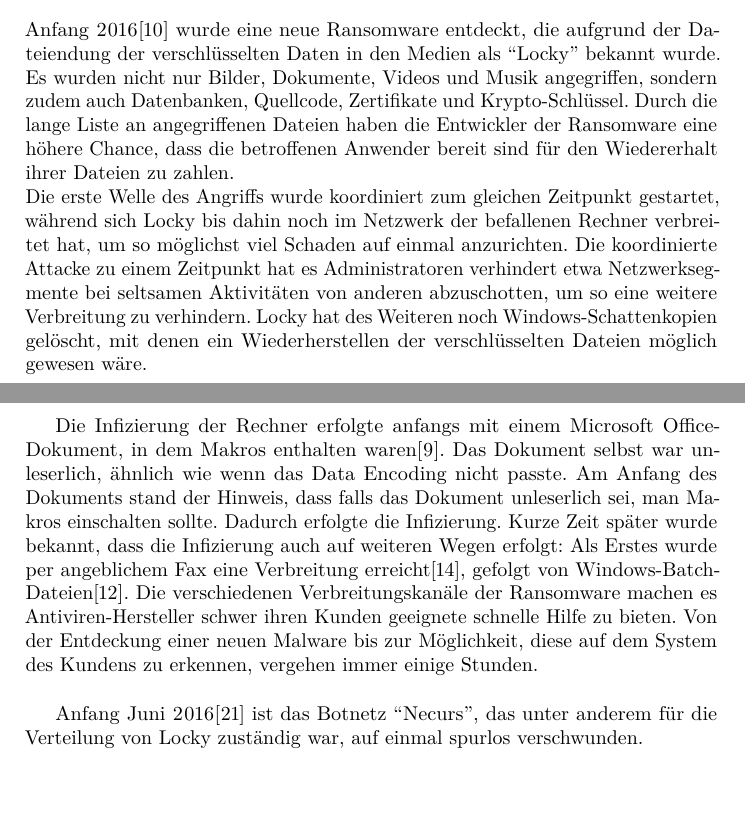
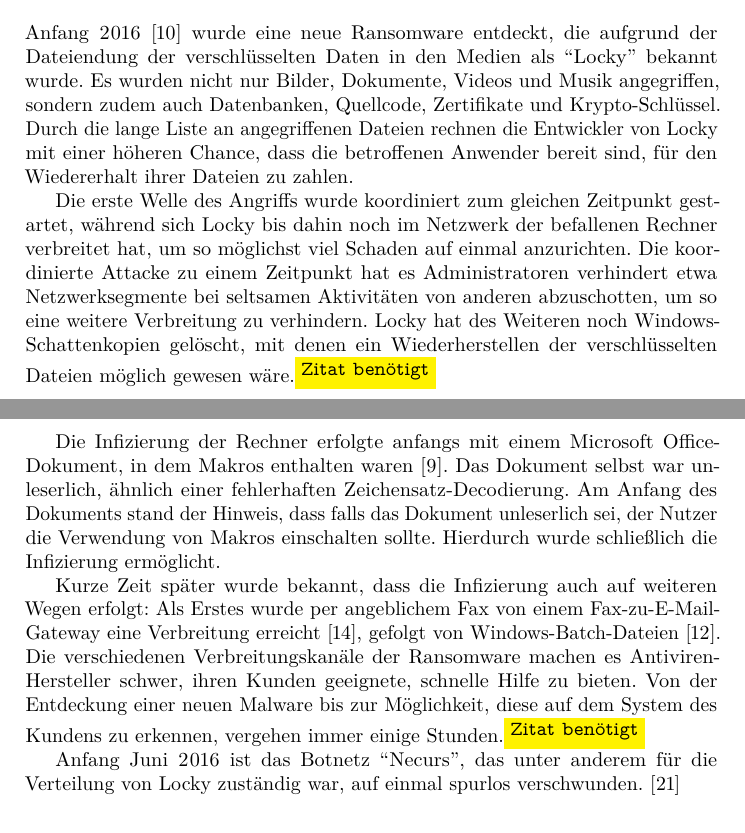
Before and after one commit to Lechindianer/WebTech_Ransomware, a LaTeX paper (paper/paper.tex, which reads paper/aktuell.tex): two parts of pages 3 and 4 of 16, joined at a grey line, cut so that both start at the same text, the shorter picture padded with empty space. Compiled offline with pdfLaTeX.

Commit message:
Korrektur einschl. Locky

```diff
--- a/paper/aktuell.tex
+++ b/paper/aktuell.tex
@@ -10,12 +10,15 @@
 Am 18. Mai 2016 wurde bekannt, dass die Entwickler von TeslaCrypt die Weiterentwicklung eingestellt haben und als Entschuldigung den Schlüssel zur Verschlüsselung frei auf ihrer Webseite veröffentlicht haben. Die Wochen zuvor wurde von Experten der IT-Sicherheitsfirma ESET bereits festgestellt, dass die Entwickler der Ransomware ihre Aktivitäten immer weiter verringern. \cite{tesla:end}
 
 \subsection{Locky}
-Anfang 2016\cite{locky:start} wurde eine neue Ransomware entdeckt, die aufgrund der Dateiendung der verschlüsselten Daten in den Medien als ``Locky'' bekannt wurde. Es wurden nicht nur Bilder, Dokumente, Videos und Musik angegriffen, sondern zudem auch Datenbanken, Quellcode, Zertifikate und Krypto-Schlüssel. Durch die lange Liste an angegriffenen Dateien haben die Entwickler der Ransomware eine höhere Chance, dass die betroffenen Anwender bereit sind für den Wiedererhalt ihrer Dateien zu zahlen.\\
-Die erste Welle des Angriffs wurde koordiniert zum gleichen Zeitpunkt gestartet, während sich Locky bis dahin noch im Netzwerk der befallenen Rechner verbreitet hat, um so möglichst viel Schaden auf einmal anzurichten. Die koordinierte Attacke zu einem Zeitpunkt hat es Administratoren verhindert etwa Netzwerksegmente bei seltsamen Aktivitäten von anderen abzuschotten, um so eine weitere Verbreitung zu verhindern. Locky hat des Weiteren noch Windows-Schattenkopien gelöscht, mit denen ein Wiederherstellen der verschlüsselten Dateien möglich gewesen wäre.\\
+Anfang 2016 \cite{locky:start} wurde eine neue Ransomware entdeckt, die aufgrund der Dateiendung der verschlüsselten Daten in den Medien als ``Locky'' bekannt wurde. Es wurden nicht nur Bilder, Dokumente, Videos und Musik angegriffen, sondern zudem auch Datenbanken, Quellcode, Zertifikate und Krypto-Schlüssel. Durch die lange Liste an angegriffenen Dateien rechnen die Entwickler von Locky mit einer höheren Chance, dass die betroffenen Anwender bereit sind, für den Wiedererhalt ihrer Dateien zu zahlen.
 
-Die Infizierung der Rechner erfolgte anfangs mit einem Microsoft Office-Dokument, in dem Makros enthalten waren\cite{locky:infection}. Das Dokument selbst war unleserlich, ähnlich wie wenn das Data Encoding nicht passte. Am Anfang des Dokuments stand der Hinweis, dass falls das Dokument unleserlich sei, man Makros einschalten sollte. Dadurch erfolgte die Infizierung. Kurze Zeit später wurde bekannt, dass die Infizierung auch auf weiteren Wegen erfolgt: Als Erstes wurde per angeblichem Fax eine Verbreitung erreicht\cite{locky:fax}, gefolgt von Windows-Batch-Dateien\cite{locky:batch}. Die verschiedenen Verbreitungskanäle der Ransomware machen es Antiviren-Hersteller schwer ihren Kunden geeignete schnelle Hilfe zu bieten. Von der Entdeckung einer neuen Malware bis zur Möglichkeit, diese auf dem System des Kundens zu erkennen, vergehen immer einige Stunden.\\
+Die erste Welle des Angriffs wurde koordiniert zum gleichen Zeitpunkt gestartet, während sich Locky bis dahin noch im Netzwerk der befallenen Rechner verbreitet hat, um so möglichst viel Schaden auf einmal anzurichten. Die koordinierte Attacke zu einem Zeitpunkt hat es Administratoren verhindert etwa Netzwerksegmente bei seltsamen Aktivitäten von anderen abzuschotten, um so eine weitere Verbreitung zu verhindern. Locky hat des Weiteren noch Windows-Schattenkopien gelöscht, mit denen ein Wiederherstellen der verschlüsselten Dateien möglich gewesen wäre.\dcn
 
-Anfang Juni 2016\cite{locky:end} ist das Botnetz ``Necurs'', das unter anderem für die Verteilung von Locky zuständig war, auf einmal spurlos verschwunden.
+Die Infizierung der Rechner erfolgte anfangs mit einem Microsoft Office-Dokument, in dem Makros enthalten waren \cite{locky:infection}. Das Dokument selbst war unleserlich, ähnlich einer fehlerhaften Zeichensatz-Decodierung. Am Anfang des Dokuments stand der Hinweis, dass falls das Dokument unleserlich sei, der Nutzer die Verwendung von Makros einschalten sollte. Hierdurch wurde schließlich die Infizierung ermöglicht.
+
+Kurze Zeit später wurde bekannt, dass die Infizierung auch auf weiteren Wegen erfolgt: Als Erstes wurde per angeblichem Fax von einem Fax-zu-E-Mail-Gateway eine Verbreitung erreicht \cite{locky:fax}, gefolgt von Windows-Batch-Dateien \cite{locky:batch}. Die verschiedenen Verbreitungskanäle der Ransomware machen es Antiviren-Hersteller schwer, ihren Kunden geeignete, schnelle Hilfe zu bieten. Von der Entdeckung einer neuen Malware bis zur Möglichkeit, diese auf dem System des Kundens zu erkennen, vergehen immer einige Stunden.\dcn
+
+Anfang Juni 2016 ist das Botnetz ``Necurs'', das unter anderem für die Verteilung von Locky zuständig war, auf einmal spurlos verschwunden. \cite{locky:end}
 
 
 \subsection{Petya}
```
